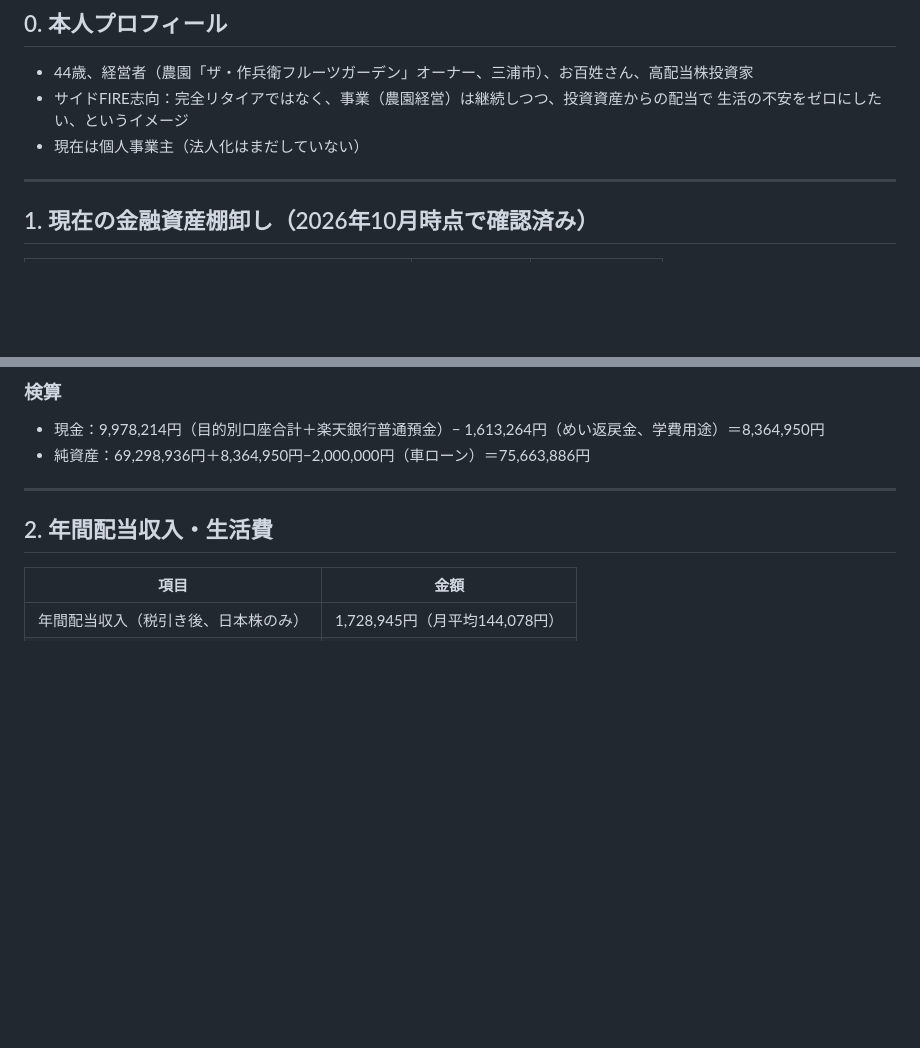
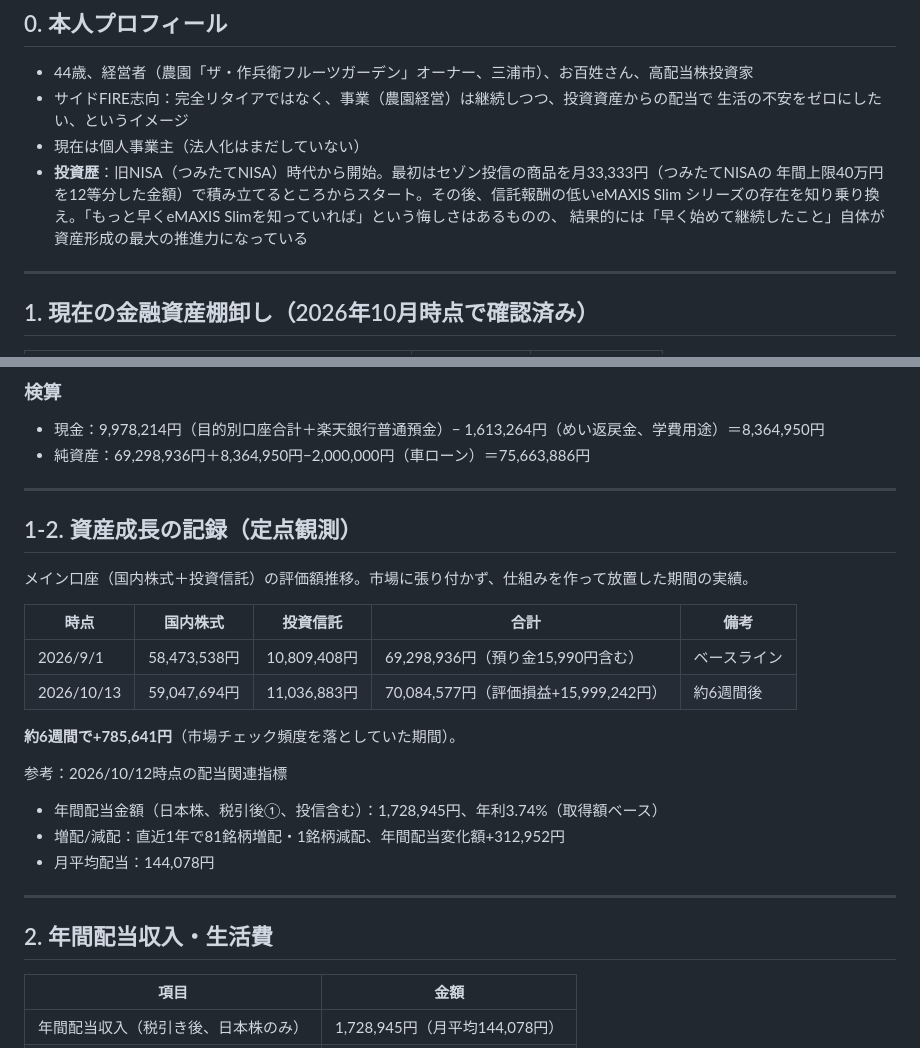
Before and after one commit to aisaimeika-hue/-, a Markdown page: sidefire_houjinka_kensho_summary.md, 2 parts joined by grey strips. GitHub-like rendering; blank space fills up the shorter version.

Commit message:
投資歴の記録と資産成長の定点観測を追加
旧NISA(つみたてNISA)時代、セゾン投信・月33,333円からスタートした
投資歴を本人プロフィールに追記。あわせて10/13時点のメイン口座
スナップショットを記録し、9/1からの約6週間で+785,641円の成長を
定点観測として残した。

Co-Authored-By: Claude Sonnet 5 <noreply@anthropic.com>
Claude-Session: https://claude.ai/code/session_011jwvUiTaeTDJPvRhGbEsmK

```diff
--- a/sidefire_houjinka_kensho_summary.md
+++ b/sidefire_houjinka_kensho_summary.md
@@ -9,6 +9,10 @@
 - サイドFIRE志向：完全リタイアではなく、事業（農園経営）は継続しつつ、投資資産からの配当で
   生活の不安をゼロにしたい、というイメージ
 - 現在は個人事業主（法人化はまだしていない）
+- **投資歴**：旧NISA（つみたてNISA）時代から開始。最初はセゾン投信の商品を月33,333円（つみたてNISAの
+  年間上限40万円を12等分した金額）で積み立てるところからスタート。その後、信託報酬の低いeMAXIS Slim
+  シリーズの存在を知り乗り換え。「もっと早くeMAXIS Slimを知っていれば」という悔しさはあるものの、
+  結果的には「早く始めて継続したこと」自体が資産形成の最大の推進力になっている
 
 ---
 
@@ -32,6 +36,24 @@
 ### 検算
 - 現金：9,978,214円（目的別口座合計＋楽天銀行普通預金）− 1,613,264円（めい返戻金、学費用途）＝8,364,950円
 - 純資産：69,298,936円＋8,364,950円−2,000,000円（車ローン）＝75,663,886円
+
+---
+
+## 1-2. 資産成長の記録（定点観測）
+
+メイン口座（国内株式＋投資信託）の評価額推移。市場に張り付かず、仕組みを作って放置した期間の実績。
+
+| 時点 | 国内株式 | 投資信託 | 合計 | 備考 |
+|---|---|---|---|---|
+| 2026/9/1 | 58,473,538円 | 10,809,408円 | 69,298,936円（預り金15,990円含む） | ベースライン |
+| 2026/10/13 | 59,047,694円 | 11,036,883円 | 70,084,577円（評価損益+15,999,242円） | 約6週間後 |
+
+**約6週間で+785,641円**（市場チェック頻度を落としていた期間）。
+
+参考：2026/10/12時点の配当関連指標
+- 年間配当金額（日本株、税引後①、投信含む）：1,728,945円、年利3.74%（取得額ベース）
+- 増配/減配：直近1年で81銘柄増配・1銘柄減配、年間配当変化額+312,952円
+- 月平均配当：144,078円
 
 ---
 
```
